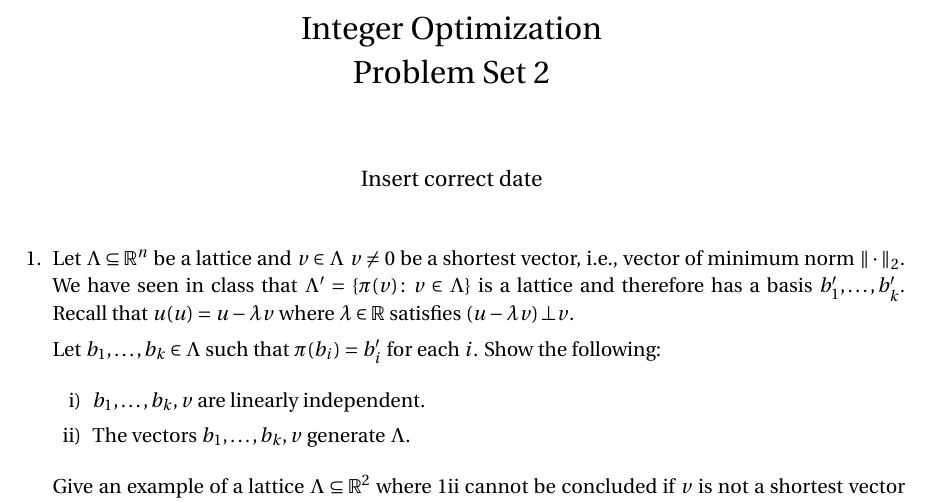
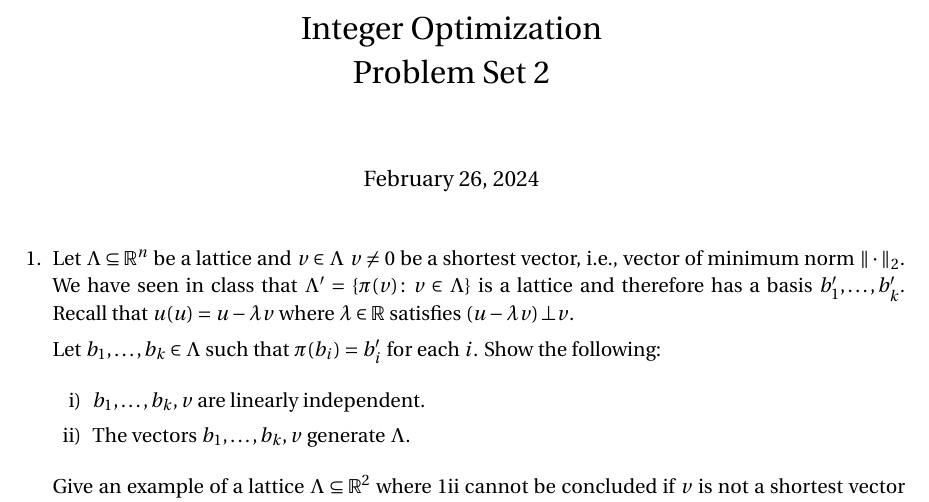
Before and after one commit to EisenIn/IntegerOptimization, a LaTeX problem sheet (Exercises2024/week-02/exercise02.tex): part of the page, cut so that both start at the same text. Compiled offline with pdfLaTeX.

Commit message:
Update exercise02.tex

```diff
--- a/Exercises2024/week-02/exercise02.tex
+++ b/Exercises2024/week-02/exercise02.tex
@@ -38,7 +38,7 @@
 % }
 
 
-\date{ Insert correct date}
+\date{ February 26, 2024}
 
 
 
```
